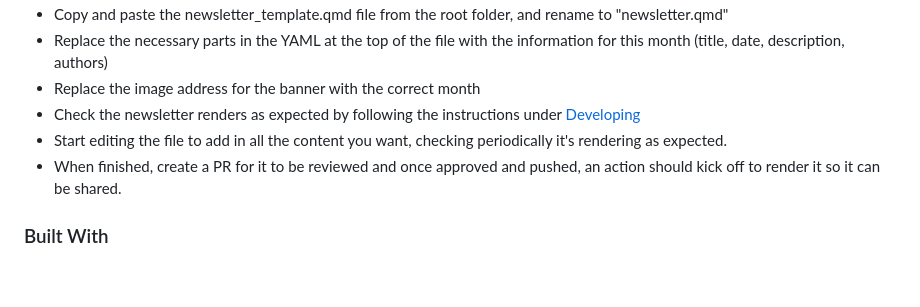
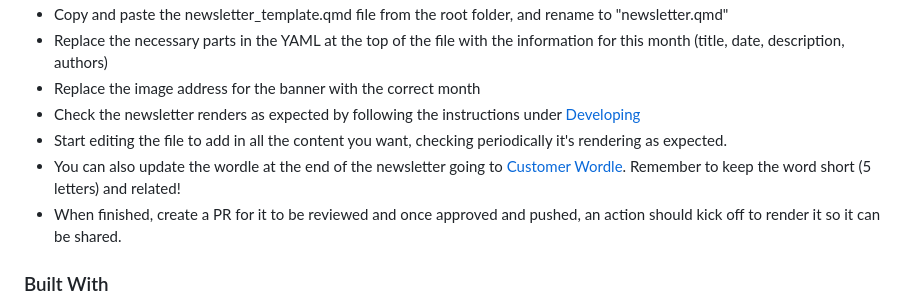
Before and after one commit to nhsengland/datascience-pd-newsletter, a Markdown page: README.md, the part around the change. Rendered like a GitHub page; blank space fills up the shorter version.

Commit message:
Update README.md
Signed-off-by: elizabethkelly <114298963+ejkcode@users.noreply.github.com>

```diff
--- a/README.md
+++ b/README.md
@@ -21,6 +21,7 @@ Creating the next monthly newsletter? Here's how:
 - Replace the image address for the banner with the correct month
 - Check the newsletter renders as expected by following the instructions under [Developing](#developing)
 - Start editing the file to add in all the content you want, checking periodically it's rendering as expected.
+- You can also update the wordle at the end of the newsletter going to [Customer Wordle](https://mywordle.strivemath.com/). Remember to keep the word short (5 letters) and related!
 - When finished, create a PR for it to be reviewed and once approved and pushed, an action should kick off to render it so it can be shared.
 
 ### Built With
```
